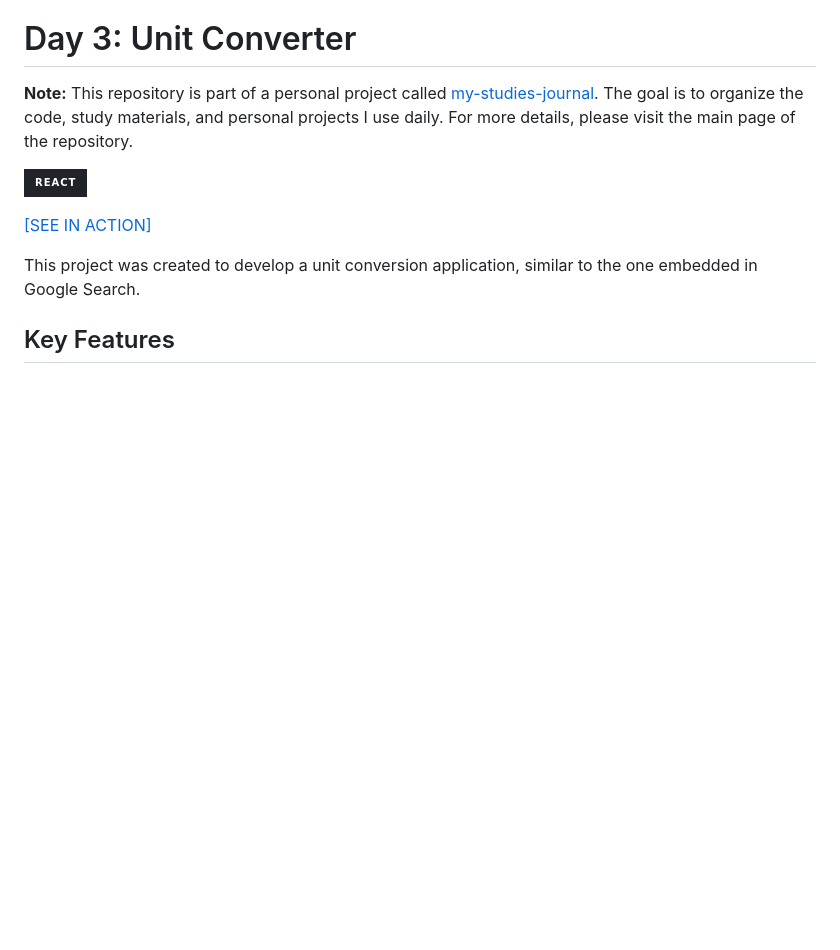
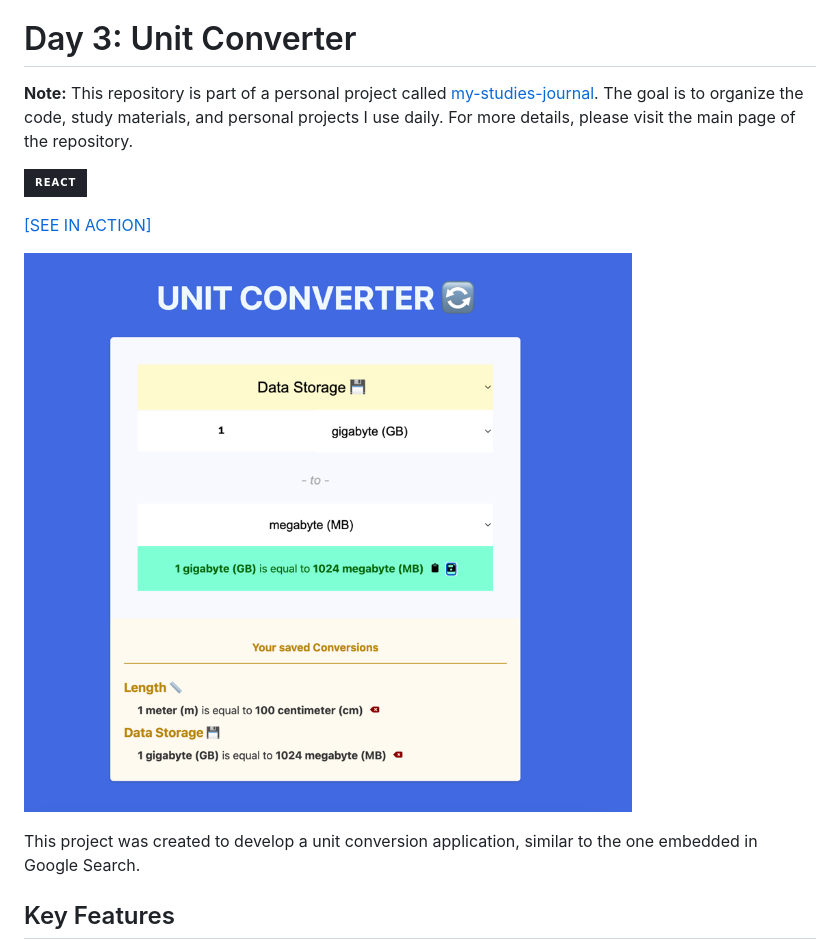
Before and after one commit to carloscsc/my-studies-journal, a Markdown page: day3-unit-converter/README.md, the part around the change printed below. Drawn GitHub-style; pictures changed too: day3-unit-converter/img.png (added); badges without logos; blank space fills up the shorter version.

Commit message:
update README.md and add an illustrated image of the project.

```diff
--- a/day3-unit-converter/README.md
+++ b/day3-unit-converter/README.md
@@ -8,6 +8,7 @@ _[IN PROGRESS]_
 
 [[SEE IN ACTION]](https://my-study-journal.vercel.app/day3-unit-converter/dist/)
 
+![img.png](img.png)
 
 This project was created to develop a unit conversion application, similar to the one embedded in Google Search.
 
```
Also changed, not shown: other parts of day3-unit-converter/README.md (+1 -1 lines).
